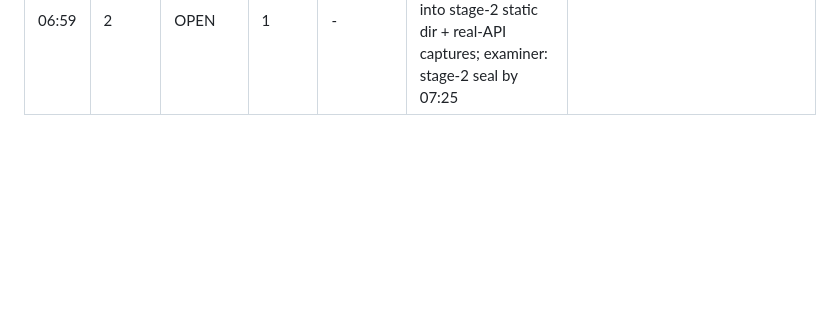
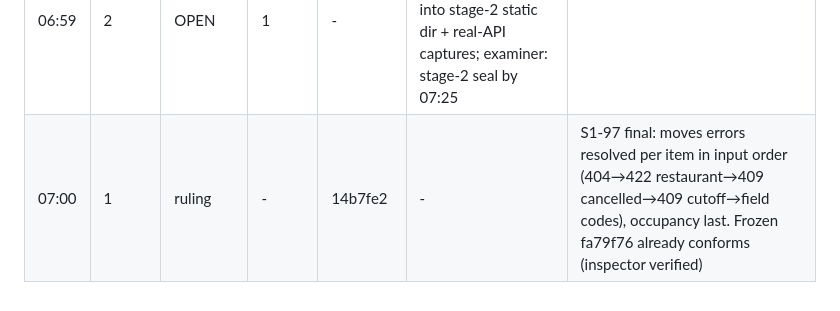
Before and after one commit to kinnuworks/clausework, a Markdown page: evidence/ledger.md, the part around the change. Drawn GitHub-style; blank space fills up the shorter version.

Commit message:
lead: ledger — ruling S1-97

```diff
--- a/evidence/ledger.md
+++ b/evidence/ledger.md
@@ -40,3 +40,4 @@ All five seats present in room at 06:33 (dhirajkavuri/{lead,builder,finisher,exa
 | 06:59 | 1 | verdict | 2 | fa79f76 | - | ACCEPT. 120/120 isolated, 53/53 probes, 97 clauses pass. Ruling S1-97: moves errors in input order |
 | 06:59 | 1 | FROZEN | 2 | fa79f76 (tag stage-1-frozen) | - | Rounds used 2; time 06:38-06:59 (21 min). Open clauses: none known. Note: F1 regression probe to be carried in stage-2 probes |
 | 06:59 | 2 | OPEN | 1 | - | builder: stage-2 revision by 07:40; finisher: copy UI into stage-2 static dir + real-API captures; examiner: stage-2 seal by 07:25 | |
+| 07:00 | 1 | ruling | - | 14b7fe2 | - | S1-97 final: moves errors resolved per item in input order (404→422 restaurant→409 cancelled→409 cutoff→field codes), occupancy last. Frozen fa79f76 already conforms (inspector verified) |
```
